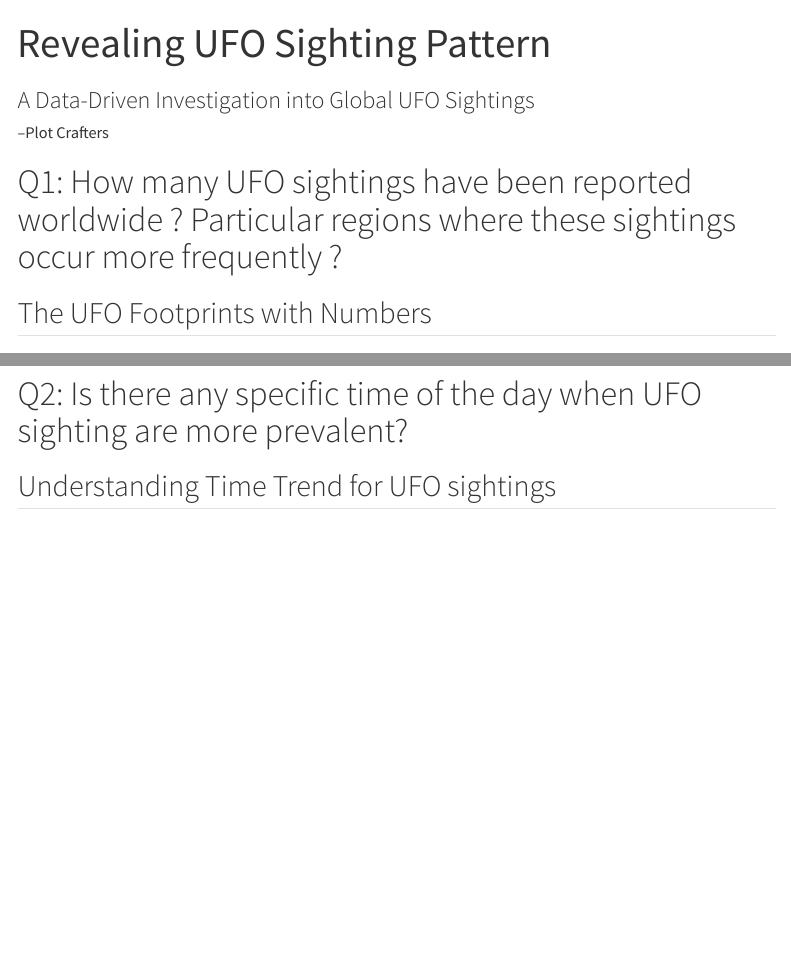
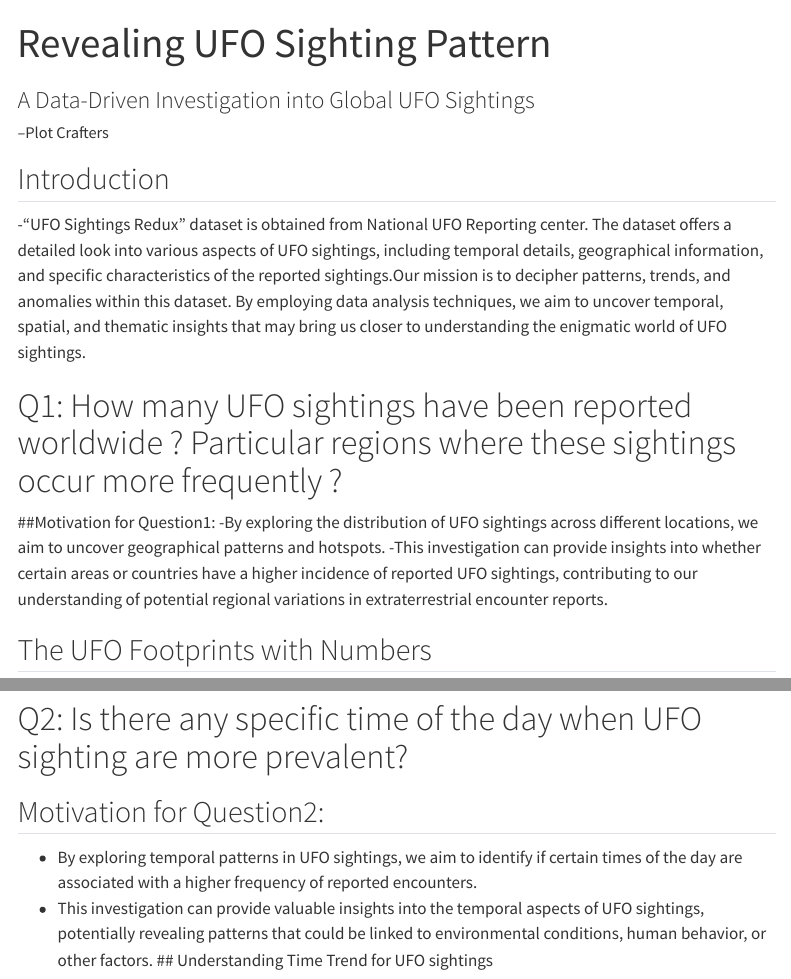
Before and after one commit to INFO-526-S24/project-01-Plotcrafters, a Quarto document (presentation.qmd): the page in a window 1100 px wide, from its top, and a second part further down, joined at a grey line. Rendered offline with R 4.5, knitr and Pandoc in place of Quarto, with nearby package versions; some code elsewhere in the file could not run offline; menus at the side of the page are left out.

Commit message:
Update presentation.qmd

````diff
--- a/presentation.qmd
+++ b/presentation.qmd
@@ -52,15 +52,22 @@ mtcars$speed <- mtcars$hp / mtcars$wt
 
 data("penguins")
 ```
+## Introduction
+-"UFO Sightings Redux" dataset is obtained from National UFO Reporting center. The dataset offers a detailed look into various aspects of UFO sightings, including temporal details, geographical information, and specific characteristics of the reported sightings.Our mission is to decipher patterns, trends, and anomalies within this dataset. By employing data analysis techniques, we aim to uncover temporal, spatial, and thematic insights that may bring us closer to understanding the enigmatic world of UFO sightings.
 
 # Q1: How many UFO sightings have been reported worldwide ? Particular regions where these sightings occur more frequently ?
+##Motivation for Question1:
+-By exploring the distribution of UFO sightings across different locations, we aim to uncover geographical patterns and hotspots.
+-This investigation can provide insights into whether certain areas or countries have a higher incidence of reported UFO sightings, contributing to our understanding of potential regional variations in extraterrestrial encounter reports.
 
 ## The UFO Footprints with Numbers
 
 ## Popular Destination
 
 # Q2: Is there any specific time of the day when UFO sighting are more prevalent?
-
+## Motivation for Question2:
+-  By exploring temporal patterns in UFO sightings, we aim to identify if certain times of the day are associated with a higher frequency of reported encounters.
+- This investigation can provide valuable insights into the temporal aspects of UFO sightings, potentially revealing patterns that could be linked to environmental conditions, human behavior, or other factors.
 ## Understanding Time Trend for UFO sightings
 
 ```{r}
````
